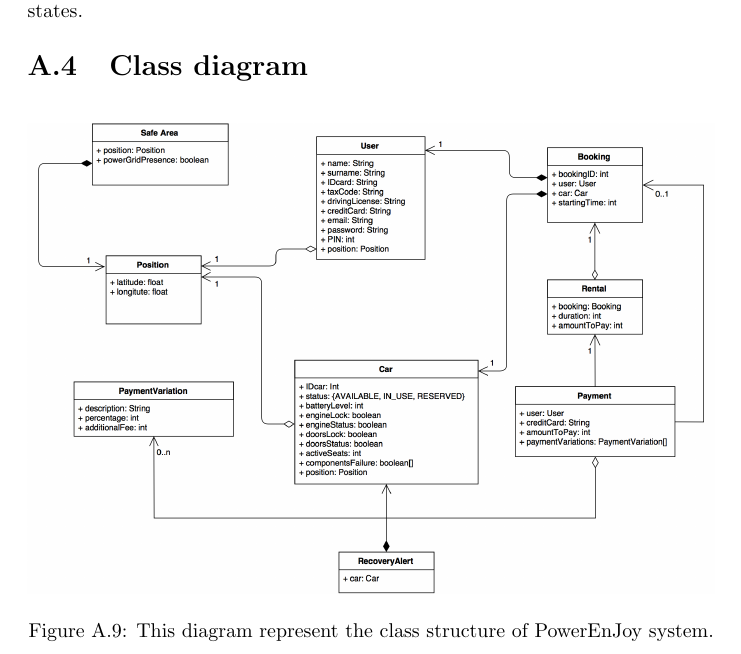
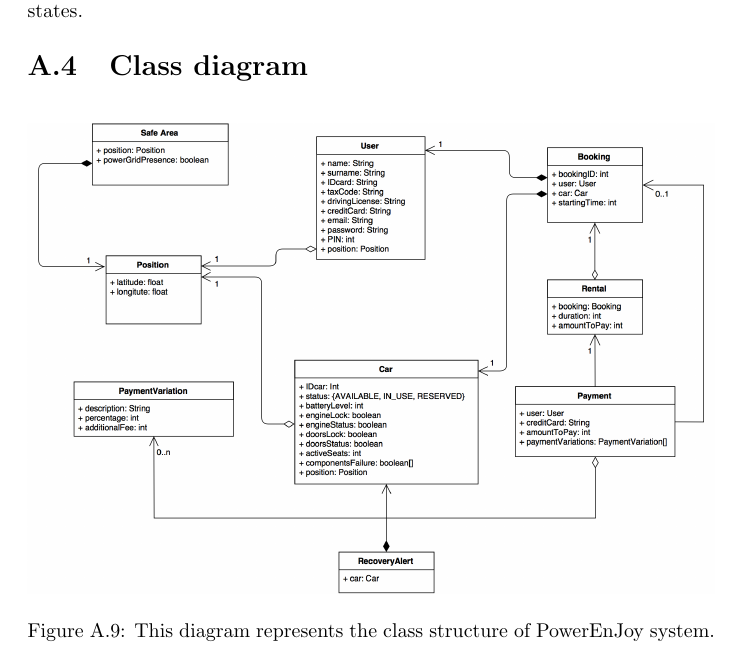
Before and after one commit to rpressiani/se2-project-2016, a LaTeX document (RASD/main.tex, which reads RASD/chapters/appendices/appendix-a/sections/a-4-class-diagram.tex): part of page 37 of 40, cut so that both start at the same text. Compiled offline with pdfLaTeX.

Commit message:
fixed typo class diagram

```diff
--- a/RASD/chapters/appendices/appendix-a/sections/a-4-class-diagram.tex
+++ b/RASD/chapters/appendices/appendix-a/sections/a-4-class-diagram.tex
@@ -3,6 +3,6 @@
 \begin{figure}[H]
 	\centering
 	\includegraphics[width=\textwidth]{class-diagram}
-	\caption[Class diagram]{This diagram represent the class structure of PowerEnJoy system.}
+	\caption[Class diagram]{This diagram represents the class structure of PowerEnJoy system.}
 	\label{fig:class-diagram}
 \end{figure}
```
